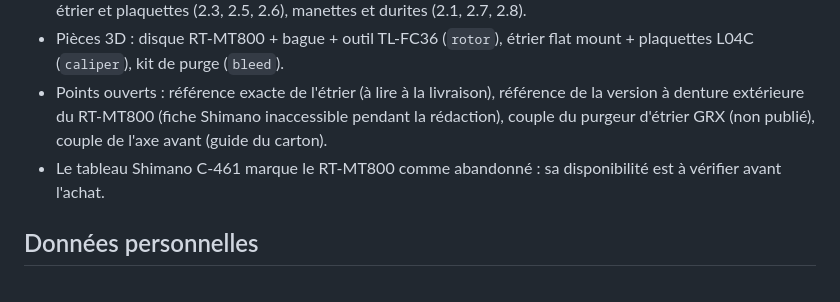
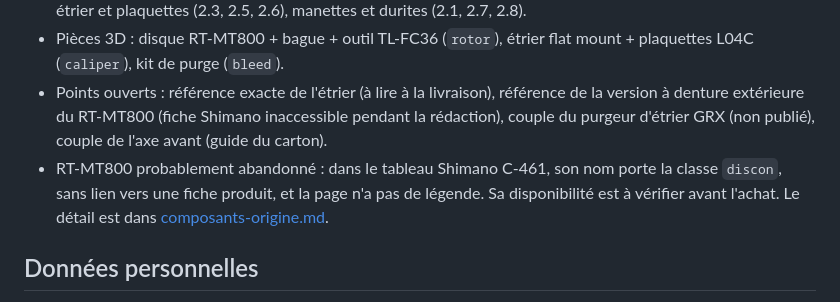
Before and after one commit to ltimsi/atelier-grizl, a Markdown page: docs/lots.md, the part around the change. GitHub-like rendering.

```diff
--- a/docs/lots.md
+++ b/docs/lots.md
@@ -172,7 +172,7 @@ Formes approchées :
 - Le chapitre Freins est découpé en huit ateliers, rangés dans les zones de la page d'accueil : disques (2.2, 2.4), étrier et plaquettes (2.3, 2.5, 2.6), manettes et durites (2.1, 2.7, 2.8).
 - Pièces 3D : disque RT-MT800 + bague + outil TL-FC36 (`rotor`), étrier flat mount + plaquettes L04C (`caliper`), kit de purge (`bleed`).
 - Points ouverts : référence exacte de l'étrier (à lire à la livraison), référence de la version à denture extérieure du RT-MT800 (fiche Shimano inaccessible pendant la rédaction), couple du purgeur d'étrier GRX (non publié), couple de l'axe avant (guide du carton).
-- Le tableau Shimano C-461 marque le RT-MT800 comme abandonné : sa disponibilité est à vérifier avant l'achat.
+- RT-MT800 probablement abandonné : dans le tableau Shimano C-461, son nom porte la classe `discon`, sans lien vers une fiche produit, et la page n'a pas de légende. Sa disponibilité est à vérifier avant l'achat. Le détail est dans [composants-origine.md](recherche/composants-origine.md).
 
 ## Données personnelles
 
```
Also changed, not shown: docs/recherche/composants-origine.md (+1 -1 lines).
